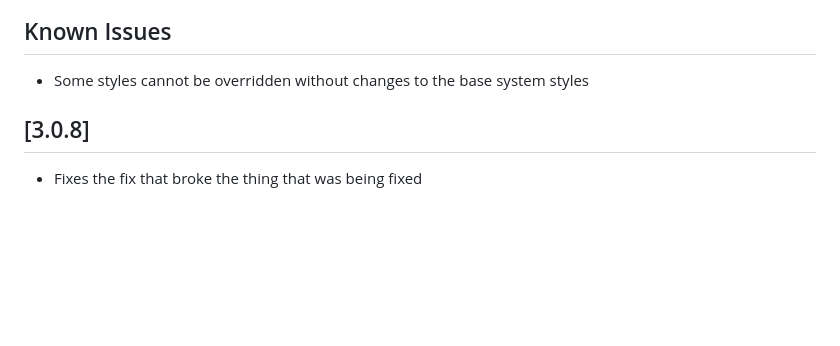
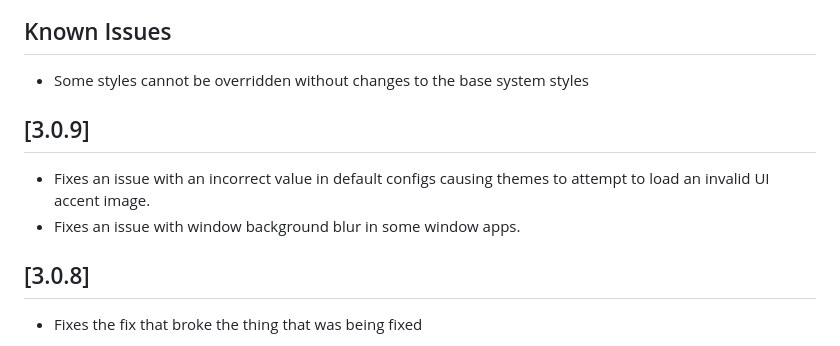
Before and after one commit to Element-Re/projectfu-theme, a Markdown page: CHANGELOG.md, the part around the change. Rendered like a GitHub page; blank space fills up the shorter version.

Commit message:
chore: update CHANGELOG.md

```diff
--- a/CHANGELOG.md
+++ b/CHANGELOG.md
@@ -6,6 +6,10 @@ and this project adheres to [Semantic Versioning](http://semver.org/).
 
 ## Known Issues
 - Some styles cannot be overridden without changes to the base system styles
+
+## [3.0.9]
+- Fixes an issue with an incorrect value in default configs causing themes to attempt to load an invalid UI accent image.
+- Fixes an issue with window background blur in some window apps.
 
 ## [3.0.8]
 - Fixes the fix that broke the thing that was being fixed
```
